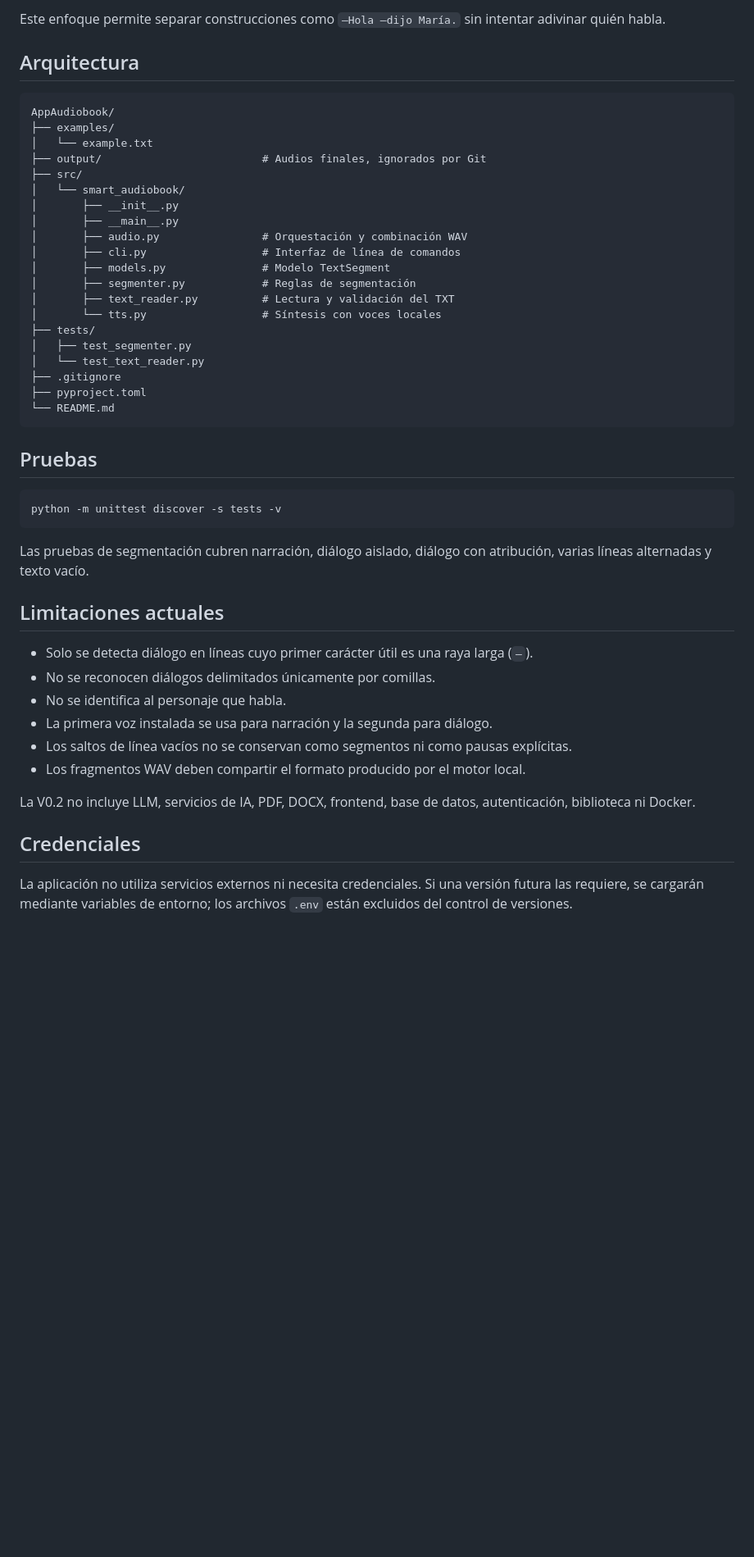
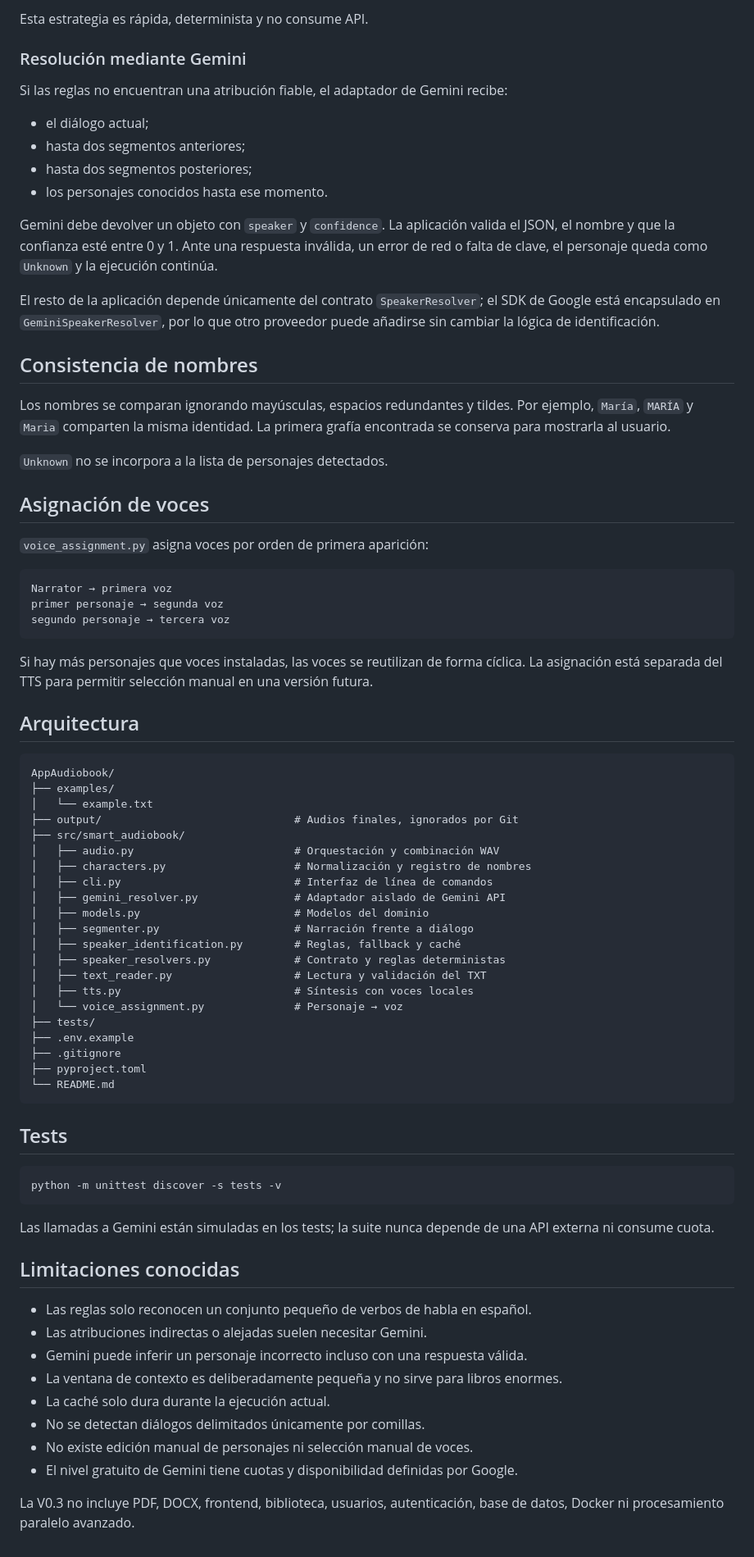
Before and after one commit to DarthOpi/AppAudiobook, a Markdown page: README.md, the part around one of its changes. Shown at 82% size. GitHub-like rendering; blank space fills up the shorter version.

Commit message:
docs: document Smart Audiobook V0.3

````diff
--- a/README.md
+++ b/README.md
@@ -121,5 +153,36 @@ Cada línea no vacía se procesa en orden:
 
-Este enfoque permite separar construcciones como `—Hola —dijo María.` sin intentar adivinar quién habla.
+Esta estrategia es rápida, determinista y no consume API.
+
+### Resolución mediante Gemini
+
+Si las reglas no encuentran una atribución fiable, el adaptador de Gemini recibe:
+
+- el diálogo actual;
+- hasta dos segmentos anteriores;
+- hasta dos segmentos posteriores;
+- los personajes conocidos hasta ese momento.
+
+Gemini debe devolver un objeto con `speaker` y `confidence`. La aplicación valida el JSON, el nombre y que la confianza esté entre 0 y 1. Ante una respuesta inválida, un error de red o falta de clave, el personaje queda como `Unknown` y la ejecución continúa.
+
+El resto de la aplicación depende únicamente del contrato `SpeakerResolver`; el SDK de Google está encapsulado en `GeminiSpeakerResolver`, por lo que otro proveedor puede añadirse sin cambiar la lógica de identificación.
+
+## Consistencia de nombres
+
+Los nombres se comparan ignorando mayúsculas, espacios redundantes y tildes. Por ejemplo, `María`, `MARÍA` y `Maria` comparten la misma identidad. La primera grafía encontrada se conserva para mostrarla al usuario.
+
+`Unknown` no se incorpora a la lista de personajes detectados.
+
+## Asignación de voces
+
+`voice_assignment.py` asigna voces por orden de primera aparición:
+
+```text
+Narrator → primera voz
+primer personaje → segunda voz
+segundo personaje → tercera voz
+```
+
+Si hay más personajes que voces instaladas, las voces se reutilizan de forma cíclica. La asignación está separada del TTS para permitir selección manual en una versión futura.
 
 ## Arquitectura
 
@@ -127,44 +190,43 @@ Este enfoque permite separar construcciones como `—Hola —dijo María.` sin i
 AppAudiobook/
 ├── examples/
 │   └── example.txt
-├── output/                         # Audios finales, ignorados por Git
-├── src/
-│   └── smart_audiobook/
-│       ├── __init__.py
-│       ├── __main__.py
-│       ├── audio.py                # Orquestación y combinación WAV
-│       ├── cli.py                  # Interfaz de línea de comandos
-│       ├── models.py               # Modelo TextSegment
-│       ├── segmenter.py            # Reglas de segmentación
-│       ├── text_reader.py          # Lectura y validación del TXT
-│       └── tts.py                  # Síntesis con voces locales
+├── output/                              # Audios finales, ignorados por Git
+├── src/smart_audiobook/
+│   ├── audio.py                         # Orquestación y combinación WAV
+│   ├── characters.py                    # Normalización y registro de nombres
+│   ├── cli.py                           # Interfaz de línea de comandos
+│   ├── gemini_resolver.py               # Adaptador aislado de Gemini API
+│   ├── models.py                        # Modelos del dominio
+│   ├── segmenter.py                     # Narración frente a diálogo
+│   ├── speaker_identification.py        # Reglas, fallback y caché
+│   ├── speaker_resolvers.py             # Contrato y reglas deterministas
+│   ├── text_reader.py                   # Lectura y validación del TXT
+│   ├── tts.py                           # Síntesis con voces locales
+│   └── voice_assignment.py              # Personaje → voz
 ├── tests/
-│   ├── test_segmenter.py
-│   └── test_text_reader.py
+├── .env.example
 ├── .gitignore
 ├── pyproject.toml
 └── README.md
 ```
 
-## Pruebas
+## Tests
 
 ```powershell
 python -m unittest discover -s tests -v
 ```
 
-Las pruebas de segmentación cubren narración, diálogo aislado, diálogo con atribución, varias líneas alternadas y texto vacío.
+Las llamadas a Gemini están simuladas en los tests; la suite nunca depende de una API externa ni consume cuota.
 
-## Limitaciones actuales
+## Limitaciones conocidas
 
-- Solo se detecta diálogo en líneas cuyo primer carácter útil es una raya larga (`—`).
-- No se reconocen diálogos delimitados únicamente por comillas.
-- No se identifica al personaje que habla.
-- La primera voz instalada se usa para narración y la segunda para diálogo.
-- Los saltos de línea vacíos no se conservan como segmentos ni como pausas explícitas.
-- Los fragmentos WAV deben compartir el formato producido por el motor local.
+- Las reglas solo reconocen un conjunto pequeño de verbos de habla en español.
+- Las atribuciones indirectas o alejadas suelen necesitar Gemini.
+- Gemini puede inferir un personaje incorrecto incluso con una respuesta válida.
+- La ventana de contexto es deliberadamente pequeña y no sirve para libros enormes.
+- La caché solo dura durante la ejecución actual.
+- No se detectan diálogos delimitados únicamente por comillas.
+- No existe edición manual de personajes ni selección manual de voces.
+- El nivel gratuito de Gemini tiene cuotas y disponibilidad definidas por Google.
 
-La V0.2 no incluye LLM, servicios de IA, PDF, DOCX, frontend, base de datos, autenticación, biblioteca ni Docker.
-
-## Credenciales
-
-La aplicación no utiliza servicios externos ni necesita credenciales. Si una versión futura las requiere, se cargarán mediante variables de entorno; los archivos `.env` están excluidos del control de versiones.
+La V0.3 no incluye PDF, DOCX, frontend, biblioteca, usuarios, autenticación, base de datos, Docker ni procesamiento paralelo avanzado.
````
Also changed, not shown: other parts of README.md (+81 -49 lines).
